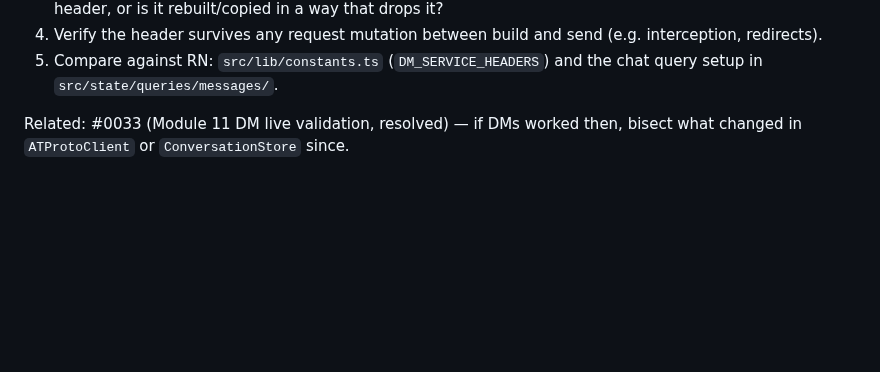
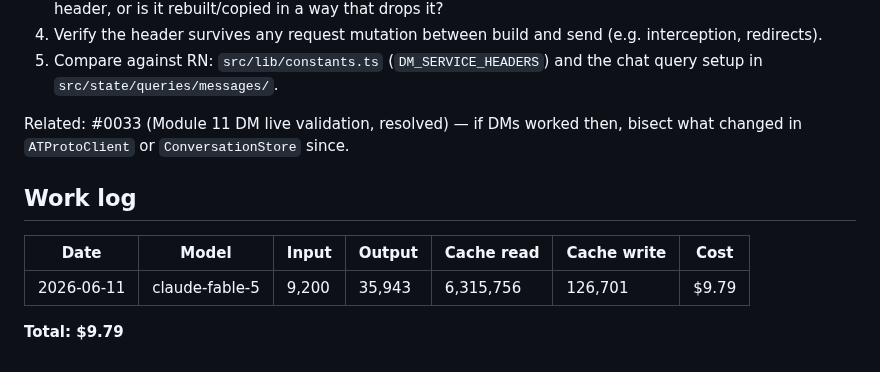
Before and after one commit to brennanMKE/Bluesky-Migration, a Markdown page: issues/0186.md, the part around the change. Drawn GitHub-style; blank space fills up the shorter version.

Commit message:
#0186 Work log: claude-fable-5, 6,487,600 tokens, $9.79

```diff
--- a/issues/0186.md
+++ b/issues/0186.md
@@ -81,3 +81,11 @@ Investigation leads, in order:
 5. Compare against RN: `src/lib/constants.ts` (`DM_SERVICE_HEADERS`) and the chat query setup in `src/state/queries/messages/`.
 
 Related: #0033 (Module 11 DM live validation, resolved) — if DMs worked then, bisect what changed in `ATProtoClient` or `ConversationStore` since.
+
+## Work log
+
+| Date | Model | Input | Output | Cache read | Cache write | Cost |
+|---|---|---|---|---|---|---|
+| 2026-06-11 | claude-fable-5 | 9,200 | 35,943 | 6,315,756 | 126,701 | $9.79 |
+
+**Total: $9.79**
```
